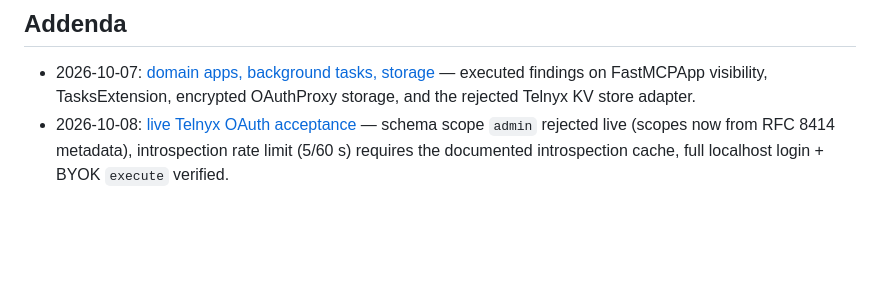
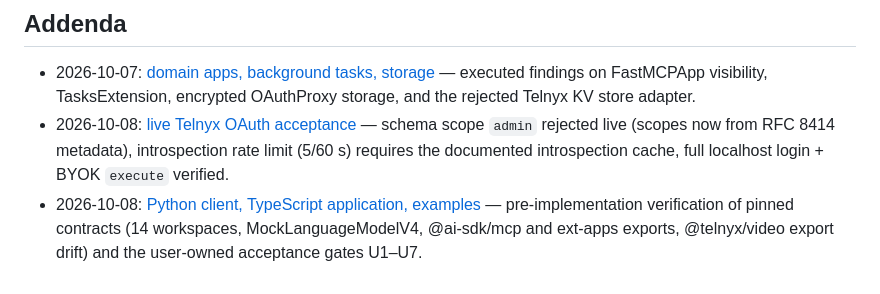
Before and after one commit to ImRonAI/OubliTelnyxMCP, a Markdown page: docs/architecture/VERIFIED_DECISIONS.md, the part around the change. GitHub-like rendering; blank space fills up the shorter version.

Commit message:
docs: open 2026-10-08 client/app decisions addendum

```diff
--- a/docs/architecture/VERIFIED_DECISIONS.md
+++ b/docs/architecture/VERIFIED_DECISIONS.md
@@ -46,3 +46,4 @@ Five research delegates timed out with no useful returns; no independent reviewe
 
 - 2026-10-07: [domain apps, background tasks, storage](DECISIONS_2026-10-07_apps_tasks_storage.md) — executed findings on FastMCPApp visibility, TasksExtension, encrypted OAuthProxy storage, and the rejected Telnyx KV store adapter.
 - 2026-10-08: [live Telnyx OAuth acceptance](DECISIONS_2026-10-08_live_oauth.md) — schema scope `admin` rejected live (scopes now from RFC 8414 metadata), introspection rate limit (5/60 s) requires the documented introspection cache, full localhost login + BYOK `execute` verified.
+- 2026-10-08: [Python client, TypeScript application, examples](DECISIONS_2026-10-08_client_app.md) — pre-implementation verification of pinned contracts (14 workspaces, MockLanguageModelV4, @ai-sdk/mcp and ext-apps exports, @telnyx/video export drift) and the user-owned acceptance gates U1–U7.
```
Also changed, not shown: docs/architecture/DECISIONS_2026-10-08_client_app.md (added, +53 -0 lines).
